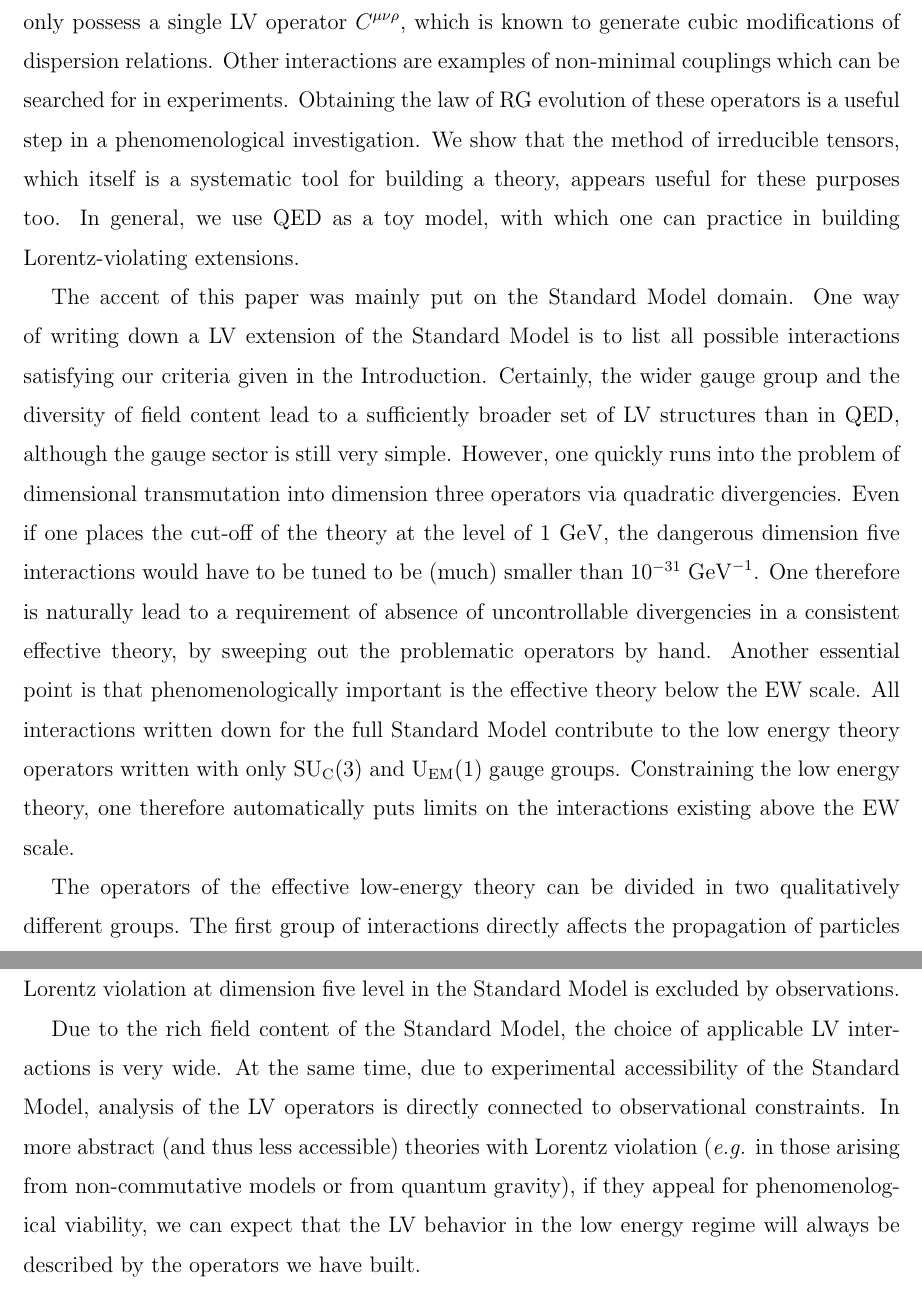
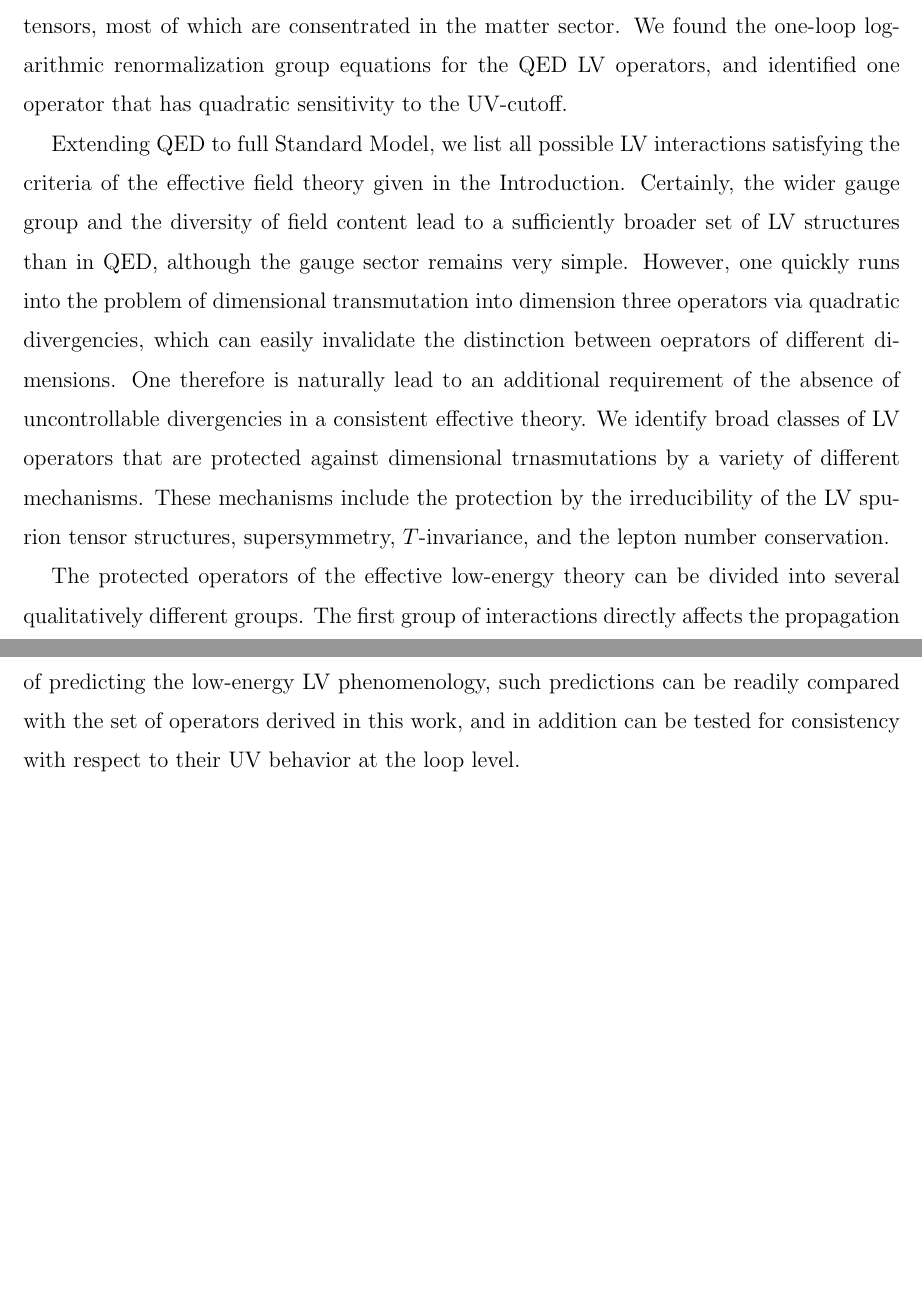
Before and after one commit to pasha-bolokhov/sm5, a LaTeX paper (class.tex): two parts of pages 18 and 19 of 25, joined at a grey line, cut at the place of the change, the shorter picture padded with empty space. Compiled offline with pdfLaTeX.

Commit message:
maxim's edition

```diff
--- a/class.tex
+++ b/class.tex
@@ -2316,39 +2317,27 @@ $ C^{\mu\nu\rho}_\el $
-	The gauge sector of QED appears to only possess a single LV
-	operator $ C^{\mu\nu\rho} $, which is known to generate cubic
-	modifications of dispersion relations.
-	Other interactions are examples of non-minimal couplings which can
-	be searched for in experiments.
-	Obtaining the law of RG evolution of these operators is a useful step in a
-	phenomenological investigation.
-	We show that the method of irreducible tensors, which itself is a systematic
-	tool for building a theory, appears useful for these purposes too.
-	In general, we use QED as a toy model, with which one can practice in
-	building Lorentz-violating extensions.
-
-	The accent of this paper was mainly put on the Standard Model
-	domain.
-	One way of writing down a LV extension of the Standard Model is to
-	list all possible interactions satisfying our criteria given in the Introduction.
+	QED admits a plethora of LV interactions,
+	parametrized by background vectors and tensors, most of which are consentrated in the matter
+sector.
+We found the one-loop logarithmic renormalization group equations for the QED LV operators, and identified
+ one operator that has quadratic sensitivity to the UV-cutoff.
+
+
+	Extending QED to full Standard Model, we list all possible LV
+    interactions satisfying the criteria of the effective field theory
+     given in the Introduction.
 	Certainly, the wider gauge group and the diversity of field content lead
 	to a sufficiently broader set of LV structures than in QED, although the gauge
-	sector is still very simple.
+	sector remains very simple.
 	However, one quickly runs into the problem of dimensional transmutation into
-	dimension three operators via quadratic divergencies.
-	Even if one places the cut-off of the theory at the level of $ 1~\GeV $,
-	the dangerous dimension five interactions would have to be tuned to be
-	(much) smaller than $ 10^{-31}~\GeV^{-1} $.
-	One therefore is naturally lead to a requirement of absence of uncontrollable divergencies
-	in a consistent effective theory, by sweeping out the problematic operators
-	by hand.
-	Another essential point is that
-	phenomenologically important is the effective theory below the EW scale.
-	All interactions written down for the full Standard Model contribute
-	to the low energy theory operators written with only $ \suc $ and
-	$ {\rm U}_\el(1) $ gauge groups.
-	Constraining the low energy theory, one therefore automatically puts limits on
-	the interactions existing above the EW scale.
-
-	The operators of the effective low-energy theory can be divided in two
+	dimension three operators via quadratic divergencies, which can easily invalidate the
+    distinction between oeprators of different dimensions.
+	One therefore is naturally lead to an additional requirement of
+the absence of uncontrollable divergencies
+	in a consistent effective theory.
+	We identify broad classes of LV operators that are protected against dimensional trnasmutations
+	by a variety of different mechanisms. These mechanisms include the protection by the irreducibility of
+	the LV spurion tensor structures, supersymmetry, $T$-invariance, and the lepton number conservation.
+
+	The protected operators of the effective low-energy theory can be divided into several
 	qualitatively different groups.
 	The first group of interactions directly affects the propagation of particles
 	by introducing a (species-dependent) ``speed-of-light''.
@@ -2378,13 +2359,0 @@ $ C^{\mu\nu\rho}_\el $
-	conclusion that Lorentz violation at dimension five level in the Standard
-	Model is excluded by observations.
-
-	Due to the rich field content of the Standard Model,
-	the choice of applicable LV interactions is very wide.
-	At the same time, due to experimental accessibility of the
-	Standard Model, analysis of the LV operators is directly connected to
-	observational constraints.
-	In more abstract (and thus less accessible) theories with Lorentz violation
-	({\it e.g.} in those arising from non-commutative models or from quantum gravity),
-	if they appeal for phenomenological
-	viability, we can expect that the LV behavior in the low energy regime will
-	always be described by the operators we have built.
@@ -2391,3 +2366,6 @@ $ C^{\mu\nu\rho}_\el $
+reach the stage of predicting the low-energy LV phenomenology, such predictions
+can be readily compared with the set of operators derived in this work, and in addition
+can be tested for consistency with respect to their UV behavior at the loop level.
 
 
 \newpage
```
Also changed, not shown: class.tex (96 more changed lines).
